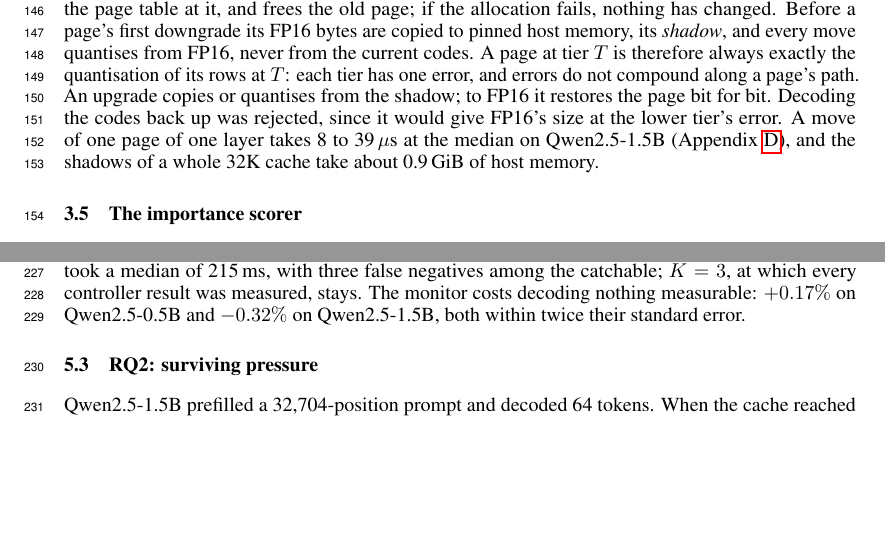
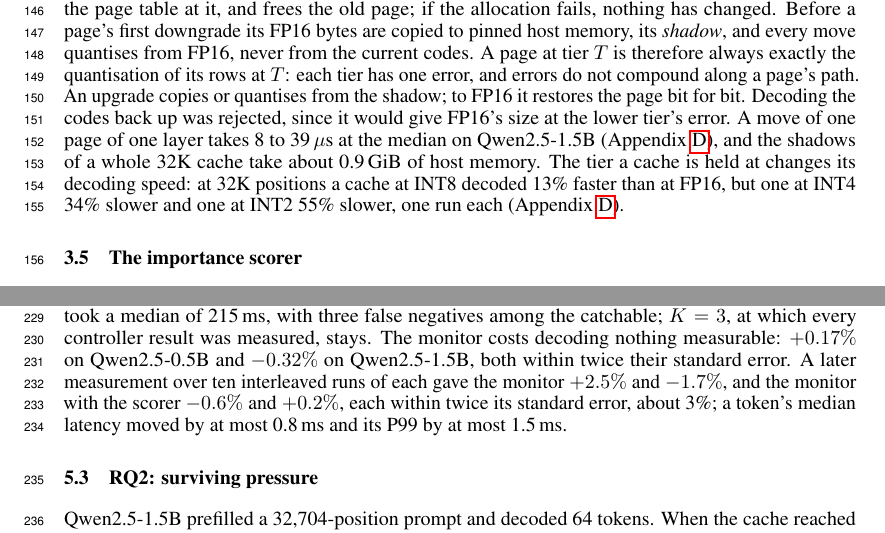
Before and after one commit to lecuong1502/Semantic-Aware_Adaptive_KV_Cache_Precision, a LaTeX paper (docs/paper_NeurIPS.tex): two parts of pages 4 and 6 of 18, joined at a grey line, cut so that both start at the same text, the shorter picture padded with empty space. Compiled offline with pdfLaTeX.

Commit message:
Report the scorer's overhead, every tier move and the 32K decode by tier in the paper (#187)
Co-Authored-By: Claude Opus 5.5 <noreply@anthropic.com>

```diff
--- a/docs/paper_NeurIPS.tex
+++ b/docs/paper_NeurIPS.tex
@@ -304,7 +304,10 @@ quantises from the shadow; to FP16 it restores the page bit for bit. Decoding
 the codes back up was rejected, since it would give FP16's size at the lower
 tier's error. A move of one page of one layer takes 8 to 39\,$\mu$s at the
 median on Qwen2.5-1.5B (Appendix~\ref{app:moves}), and the shadows of a whole
-32K cache take about 0.9\,GiB of host memory.
+32K cache take about 0.9\,GiB of host memory. The tier a cache is held at
+changes its decoding speed: at 32K positions a cache at INT8 decoded 13\%
+faster than at FP16, but one at INT4 34\% slower and one at INT2 55\% slower,
+one run each (Appendix~\ref{app:moves}).
 
 \subsection{The importance scorer}
 \label{sec:scorer}
@@ -472,7 +475,11 @@ catchable episodes at a median of 28\,ms with no false positive, and $K = 5$
 took a median of 215\,ms, with three false negatives among the catchable;
 $K = 3$, at which every controller result was measured, stays. The
 monitor costs decoding nothing measurable: $+0.17\%$ on Qwen2.5-0.5B and
-$-0.32\%$ on Qwen2.5-1.5B, both within twice their standard error.
+$-0.32\%$ on Qwen2.5-1.5B, both within twice their standard error. A later
+measurement over ten interleaved runs of each gave the monitor $+2.5\%$ and
+$-1.7\%$, and the monitor with the scorer $-0.6\%$ and $+0.2\%$, each within
+twice its standard error, about 3\%; a token's median latency moved by at most
+0.8\,ms and its P99 by at most 1.5\,ms.
 
 \subsection{RQ2: surviving pressure}
 \label{sec:survival}
```
Also changed, not shown: docs/paper_NeurIPS.tex (8 more changed lines).
